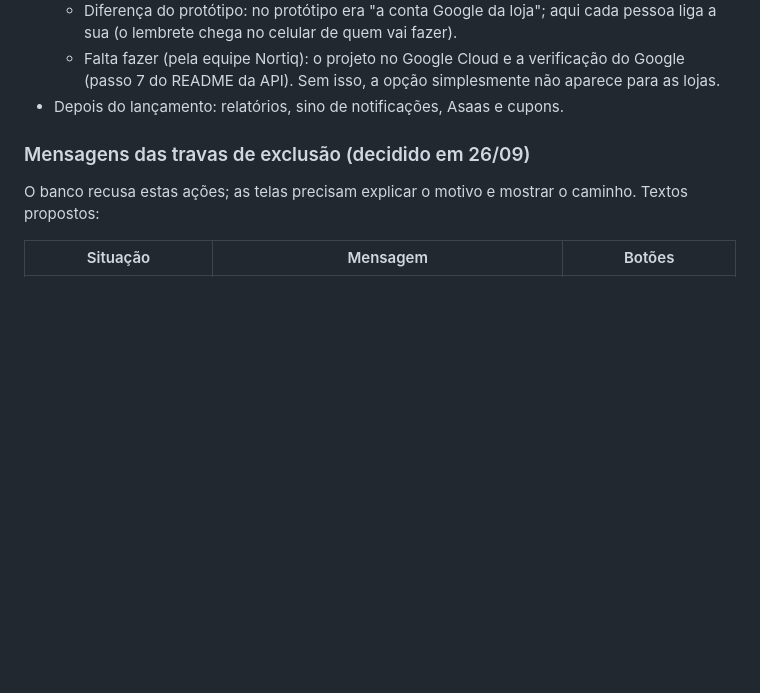
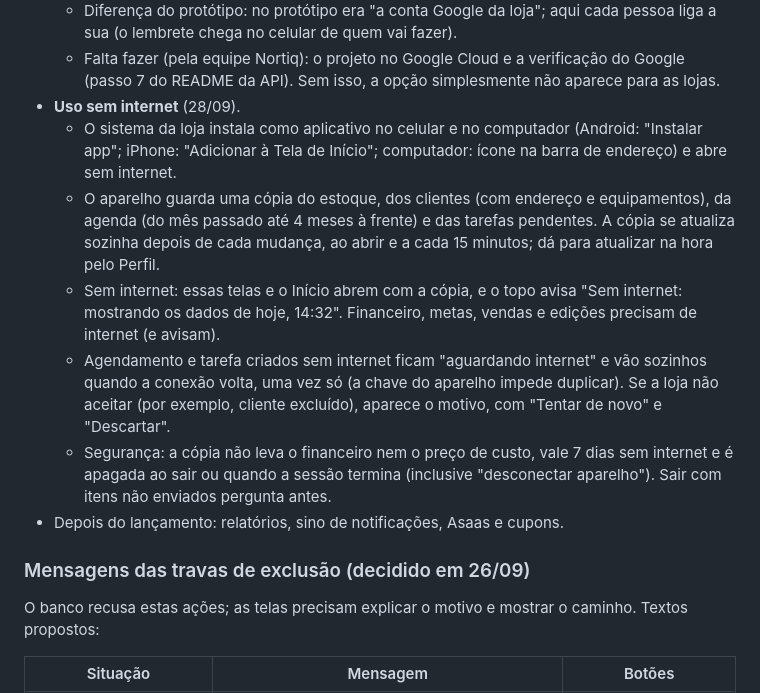
Before and after one commit to phchris95/nortiq-crm-design, a Markdown page: PENDENCIAS.md, the part around the change. GitHub-like rendering; blank space fills up the shorter version.

Commit message:
Pendências: uso sem internet
Co-Authored-By: Claude Opus 5.5 <noreply@anthropic.com>
Claude-Session: https://claude.ai/code/session_01A945yZsvWBRyuPtFypZrYp

```diff
--- a/PENDENCIAS.md
+++ b/PENDENCIAS.md
@@ -189,6 +189,12 @@ Com isso, todo o desenho da primeira versão está pronto. O próximo passo é a
   - Desconectar: o Nortiq para de enviar e de mostrar; o que já foi enviado continua no Google. Se a pessoa tirar a permissão lá no Google, a conexão cai e a tela avisa para conectar de novo.
   - Diferença do protótipo: no protótipo era "a conta Google da loja"; aqui cada pessoa liga a sua (o lembrete chega no celular de quem vai fazer).
   - Falta fazer (pela equipe Nortiq): o projeto no Google Cloud e a verificação do Google (passo 7 do README da API). Sem isso, a opção simplesmente não aparece para as lojas.
+- **Uso sem internet** (28/09).
+  - O sistema da loja instala como aplicativo no celular e no computador (Android: "Instalar app"; iPhone: "Adicionar à Tela de Início"; computador: ícone na barra de endereço) e abre sem internet.
+  - O aparelho guarda uma cópia do estoque, dos clientes (com endereço e equipamentos), da agenda (do mês passado até 4 meses à frente) e das tarefas pendentes. A cópia se atualiza sozinha depois de cada mudança, ao abrir e a cada 15 minutos; dá para atualizar na hora pelo Perfil.
+  - Sem internet: essas telas e o Início abrem com a cópia, e o topo avisa "Sem internet: mostrando os dados de hoje, 14:32". Financeiro, metas, vendas e edições precisam de internet (e avisam).
+  - Agendamento e tarefa criados sem internet ficam "aguardando internet" e vão sozinhos quando a conexão volta, uma vez só (a chave do aparelho impede duplicar). Se a loja não aceitar (por exemplo, cliente excluído), aparece o motivo, com "Tentar de novo" e "Descartar".
+  - Segurança: a cópia não leva o financeiro nem o preço de custo, vale 7 dias sem internet e é apagada ao sair ou quando a sessão termina (inclusive "desconectar aparelho"). Sair com itens não enviados pergunta antes.
 - Depois do lançamento: relatórios, sino de notificações, Asaas e cupons.
 
 ### Mensagens das travas de exclusão (decidido em 26/09)
```
